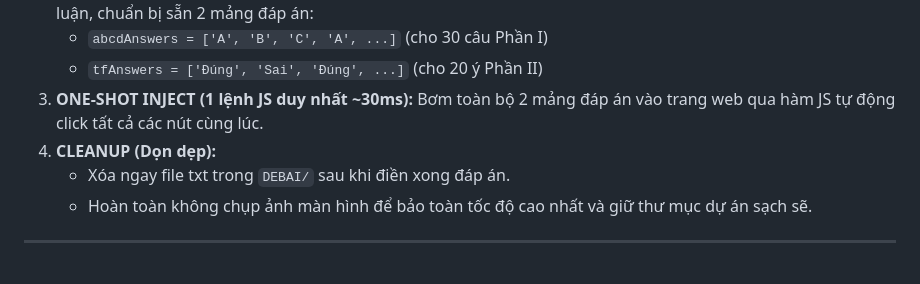
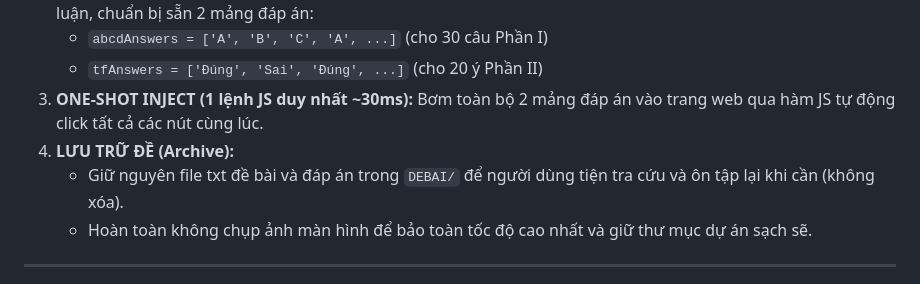
Before and after one commit to laiduc1312209/AzoSkibidi, a Markdown page: azota_structure.md, the part around the change. Drawn GitHub-style.

```diff
--- a/azota_structure.md
+++ b/azota_structure.md
@@ -19,8 +19,8 @@ Khi cần kiểm tra danh sách đề thi chưa làm, Agent **tuyệt đối kh
    - `abcdAnswers = ['A', 'B', 'C', 'A', ...]` (cho 30 câu Phần I)
    - `tfAnswers = ['Đúng', 'Sai', 'Đúng', ...]` (cho 20 ý Phần II)
 3. **ONE-SHOT INJECT (1 lệnh JS duy nhất ~30ms):** Bơm toàn bộ 2 mảng đáp án vào trang web qua hàm JS tự động click tất cả các nút cùng lúc.
-4. **CLEANUP (Dọn dẹp):**
-   - Xóa ngay file txt trong `DEBAI/` sau khi điền xong đáp án.
+4. **LƯU TRỮ ĐỀ (Archive):**
+   - Giữ nguyên file txt đề bài và đáp án trong `DEBAI/` để người dùng tiện tra cứu và ôn tập lại khi cần (không xóa).
    - Hoàn toàn không chụp ảnh màn hình để bảo toàn tốc độ cao nhất và giữ thư mục dự án sạch sẽ.
 
 
```
Also changed, not shown: README.md (+3 -3 lines), agent.md (+5 -5 lines).
